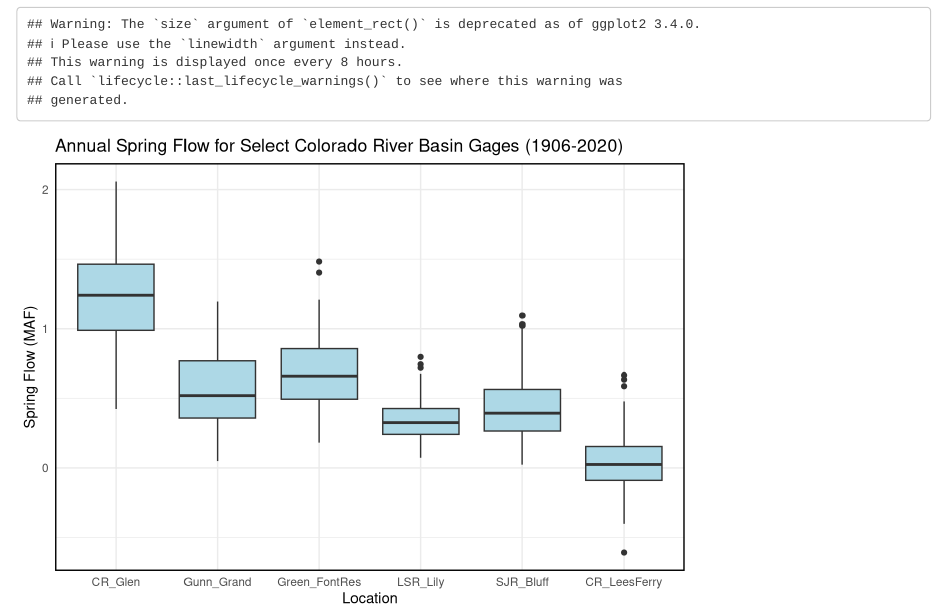
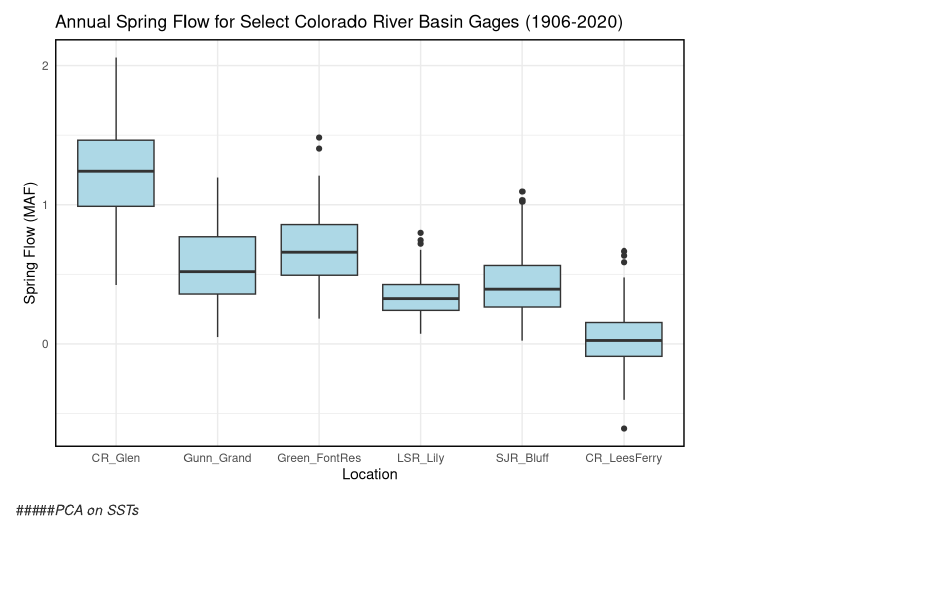
Before and after one commit to zaca1902/CVEN-6833-Final-Project, an R Markdown document (CVEN6833_FinalProject.Rmd): the page in a window 1100 px wide, from 6960 px down before the commit and from 7080 px down after it. Rendered offline with R 4.5, knitr and Pandoc, with nearby package versions; some code elsewhere in the file could not run offline.

Commit message:
format section for PCA

````diff
--- a/CVEN6833_FinalProject.Rmd
+++ b/CVEN6833_FinalProject.Rmd
@@ -240,3 +240,9 @@ ggplot(ann_spring_flow_sel_plot, aes(x = Location, y = SpringFlow))+
 
 
 ```
+
+#####*PCA on SSTs*
+```{r PCA on SSTs}
+
+
+```
````
